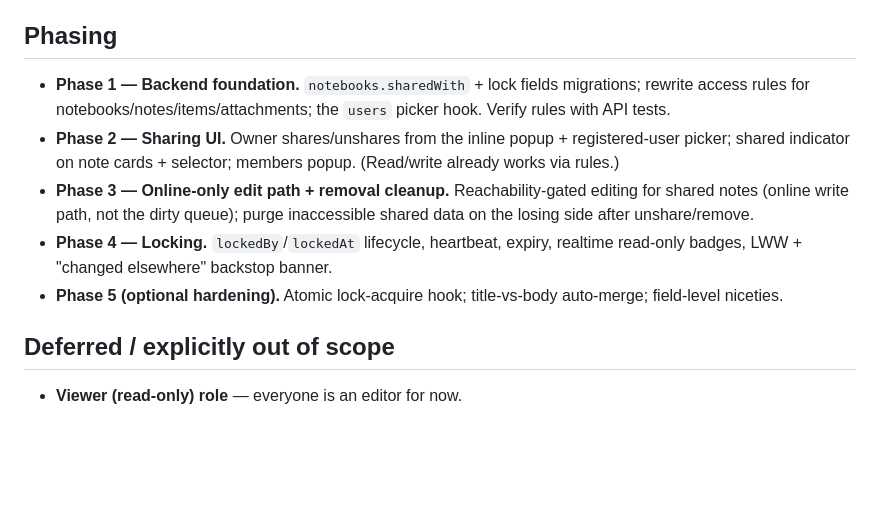
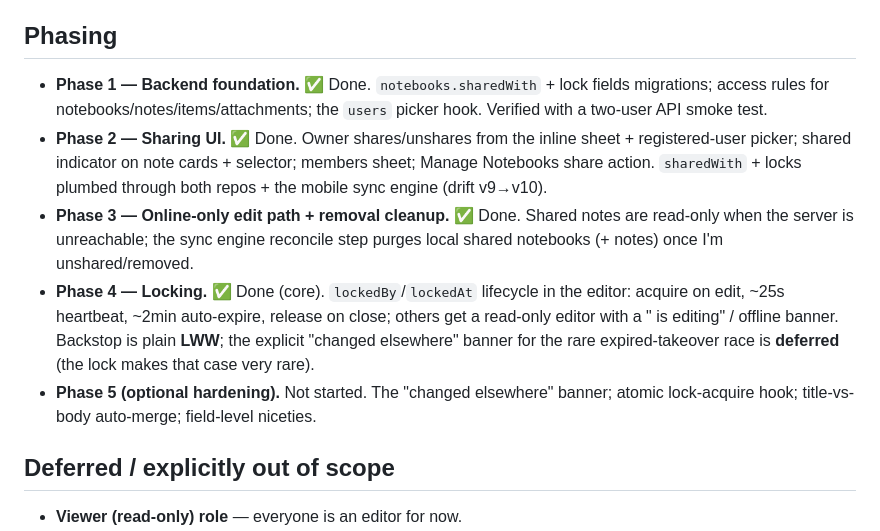
Before and after one commit to Hromad-a/Noteesek, a Markdown page: docs/shared-notebooks.md, the part around the change. Drawn GitHub-style; blank space fills up the shorter version.

Commit message:
docs(shared-notebooks): mark phases 1-4 done; note the deferred backstop banner

```diff
--- a/docs/shared-notebooks.md
+++ b/docs/shared-notebooks.md
@@ -162,19 +162,23 @@ about the one note as a unit; we do **not** lock individual items.
 
 ## Phasing
 
-- **Phase 1 — Backend foundation.** `notebooks.sharedWith` + lock fields
-  migrations; rewrite access rules for notebooks/notes/items/attachments; the
-  `users` picker hook. Verify rules with API tests.
-- **Phase 2 — Sharing UI.** Owner shares/unshares from the inline popup +
+- **Phase 1 — Backend foundation.** ✅ Done. `notebooks.sharedWith` + lock fields
+  migrations; access rules for notebooks/notes/items/attachments; the `users`
+  picker hook. Verified with a two-user API smoke test.
+- **Phase 2 — Sharing UI.** ✅ Done. Owner shares/unshares from the inline sheet +
   registered-user picker; shared indicator on note cards + selector; members
-  popup. (Read/write already works via rules.)
-- **Phase 3 — Online-only edit path + removal cleanup.** Reachability-gated
-  editing for shared notes (online write path, not the dirty queue); purge
-  inaccessible shared data on the losing side after unshare/remove.
-- **Phase 4 — Locking.** `lockedBy`/`lockedAt` lifecycle, heartbeat, expiry,
-  realtime read-only badges, LWW + "changed elsewhere" backstop banner.
-- **Phase 5 (optional hardening).** Atomic lock-acquire hook; title-vs-body
-  auto-merge; field-level niceties.
+  sheet; Manage Notebooks share action. `sharedWith` + locks plumbed through both
+  repos + the mobile sync engine (drift v9→v10).
+- **Phase 3 — Online-only edit path + removal cleanup.** ✅ Done. Shared notes are
+  read-only when the server is unreachable; the sync engine reconcile step purges
+  local shared notebooks (+ notes) once I'm unshared/removed.
+- **Phase 4 — Locking.** ✅ Done (core). `lockedBy`/`lockedAt` lifecycle in the
+  editor: acquire on edit, ~25s heartbeat, ~2min auto-expire, release on close;
+  others get a read-only editor with a "<email> is editing" / offline banner.
+  Backstop is plain **LWW**; the explicit "changed elsewhere" banner for the rare
+  expired-takeover race is **deferred** (the lock makes that case very rare).
+- **Phase 5 (optional hardening).** Not started. The "changed elsewhere" banner;
+  atomic lock-acquire hook; title-vs-body auto-merge; field-level niceties.
 
 ## Deferred / explicitly out of scope
 
```
